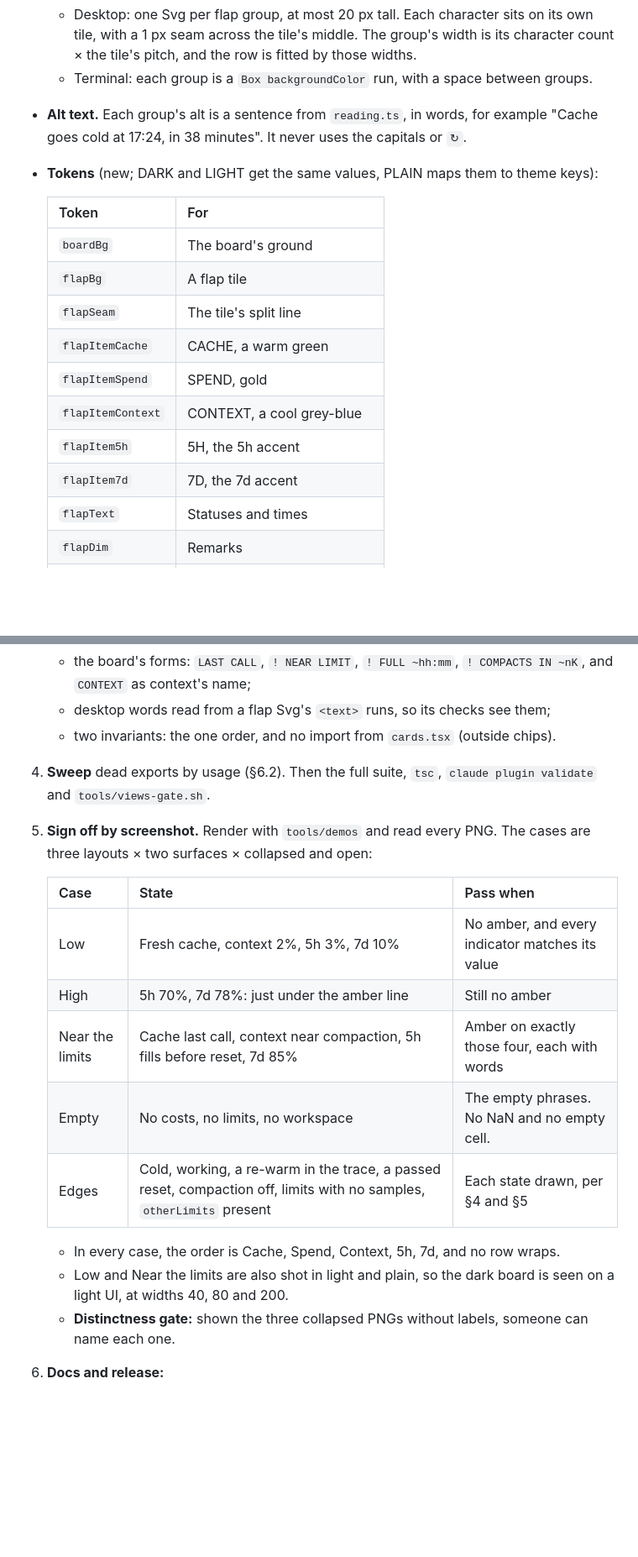
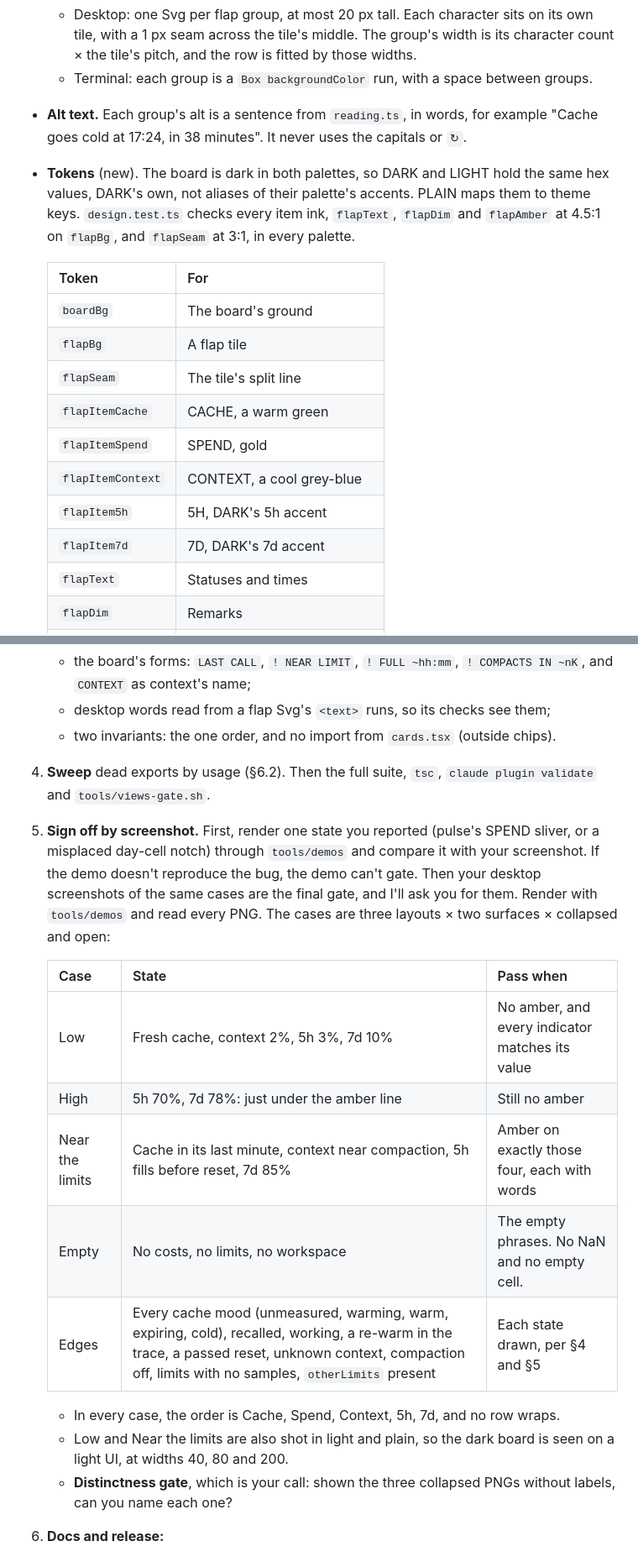
Before and after one commit to HMarzban/claude-mod, a Markdown page: design/2026-10-12-three-layouts-spec.md, 2 parts joined by grey strips. Shown at 84% size. Drawn GitHub-style; blank space fills up the shorter version.

Commit message:
docs: three-layouts spec, amber keyed on tone, every cache state, board tokens
Co-Authored-By: Claude Opus 5.5 <noreply@anthropic.com>

```diff
--- a/design/2026-10-12-three-layouts-spec.md
+++ b/design/2026-10-12-three-layouts-spec.md
@@ -110,7 +110,7 @@ A stack of full-width bands, each with its chart on the left and its words on th
   - Desktop: one Svg per flap group, at most 20 px tall. Each character sits on its own tile, with a 1 px seam across the tile's middle. The group's width is its character count × the tile's pitch, and the row is fitted by those widths.
   - Terminal: each group is a `Box backgroundColor` run, with a space between groups.
 - **Alt text.** Each group's alt is a sentence from `reading.ts`, in words, for example "Cache goes cold at 17:24, in 38 minutes". It never uses the capitals or `↻`.
-- **Tokens** (new; DARK and LIGHT get the same values, PLAIN maps them to theme keys):
+- **Tokens** (new). The board is dark in both palettes, so DARK and LIGHT hold the same hex values, DARK's own, not aliases of their palette's accents. PLAIN maps them to theme keys. `design.test.ts` checks every item ink, `flapText`, `flapDim` and `flapAmber` at 4.5:1 on `flapBg`, and `flapSeam` at 3:1, in every palette.
 
   | Token | For |
   | --- | --- |
@@ -120,8 +120,8 @@ A stack of full-width bands, each with its chart on the left and its words on th
   | `flapItemCache` | CACHE, a warm green |
   | `flapItemSpend` | SPEND, gold |
   | `flapItemContext` | CONTEXT, a cool grey-blue |
-  | `flapItem5h` | 5H, the 5h accent |
-  | `flapItem7d` | 7D, the 7d accent |
+  | `flapItem5h` | 5H, DARK's 5h accent |
+  | `flapItem7d` | 7D, DARK's 7d accent |
   | `flapText` | Statuses and times |
   | `flapDim` | Remarks |
   | `flapAmber` | Amber words. Nothing is red. |
@@ -241,19 +245,19 @@ These are unchanged: register → snapshot → reading (facts and words) → vie
    - desktop words read from a flap Svg's `<text>` runs, so its checks see them;
    - two invariants: the one order, and no import from `cards.tsx` (outside chips).
 4. **Sweep** dead exports by usage (§6.2). Then the full suite, `tsc`, `claude plugin validate` and `tools/views-gate.sh`.
-5. **Sign off by screenshot.** Render with `tools/demos` and read every PNG. The cases are three layouts × two surfaces × collapsed and open:
+5. **Sign off by screenshot.** First, render one state you reported (pulse's SPEND sliver, or a misplaced day-cell notch) through `tools/demos` and compare it with your screenshot. If the demo doesn't reproduce the bug, the demo can't gate. Then your desktop screenshots of the same cases are the final gate, and I'll ask you for them. Render with `tools/demos` and read every PNG. The cases are three layouts × two surfaces × collapsed and open:
 
    | Case | State | Pass when |
    | --- | --- | --- |
    | Low | Fresh cache, context 2%, 5h 3%, 7d 10% | No amber, and every indicator matches its value |
    | High | 5h 70%, 7d 78%: just under the amber line | Still no amber |
-   | Near the limits | Cache last call, context near compaction, 5h fills before reset, 7d 85% | Amber on exactly those four, each with words |
+   | Near the limits | Cache in its last minute, context near compaction, 5h fills before reset, 7d 85% | Amber on exactly those four, each with words |
    | Empty | No costs, no limits, no workspace | The empty phrases. No NaN and no empty cell. |
-   | Edges | Cold, working, a re-warm in the trace, a passed reset, compaction off, limits with no samples, `otherLimits` present | Each state drawn, per §4 and §5 |
+   | Edges | Every cache mood (unmeasured, warming, warm, expiring, cold), recalled, working, a re-warm in the trace, a passed reset, unknown context, compaction off, limits with no samples, `otherLimits` present | Each state drawn, per §4 and §5 |
 
    - In every case, the order is Cache, Spend, Context, 5h, 7d, and no row wraps.
    - Low and Near the limits are also shot in light and plain, so the dark board is seen on a light UI, at widths 40, 80 and 200.
-   - **Distinctness gate:** shown the three collapsed PNGs without labels, someone can name each one.
+   - **Distinctness gate**, which is your call: shown the three collapsed PNGs without labels, can you name each one?
 6. **Docs and release:**
    - the plugin README's layout table, image and alt text, minus its week and forecast paragraphs;
    - the root README's count;
```
Also changed, not shown: other parts of design/2026-10-12-three-layouts-spec.md (+11 -7 lines).
